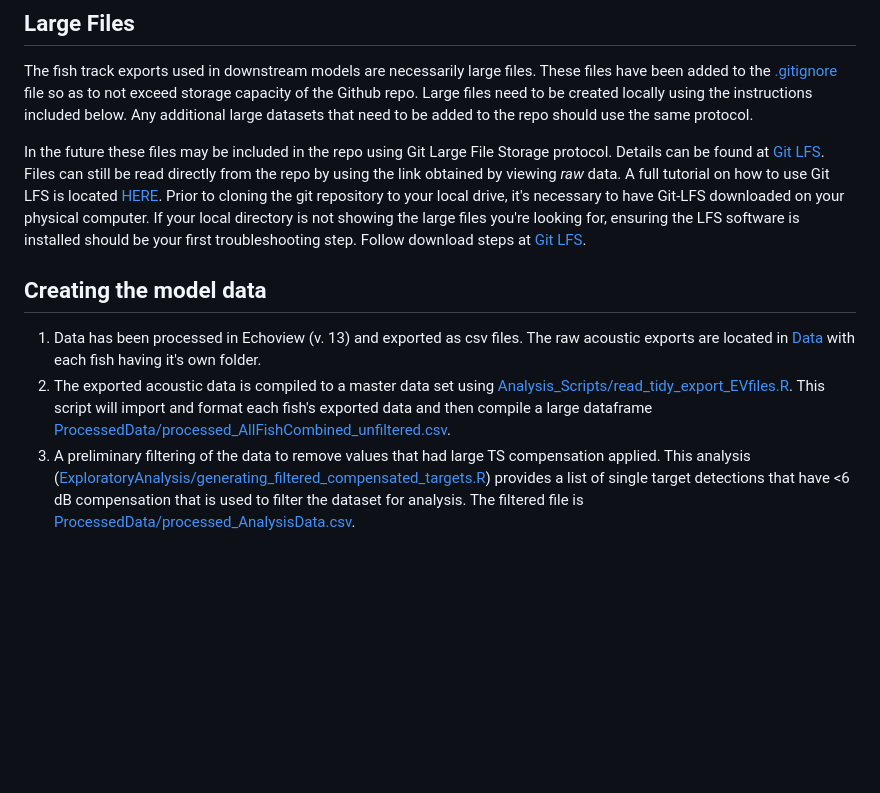
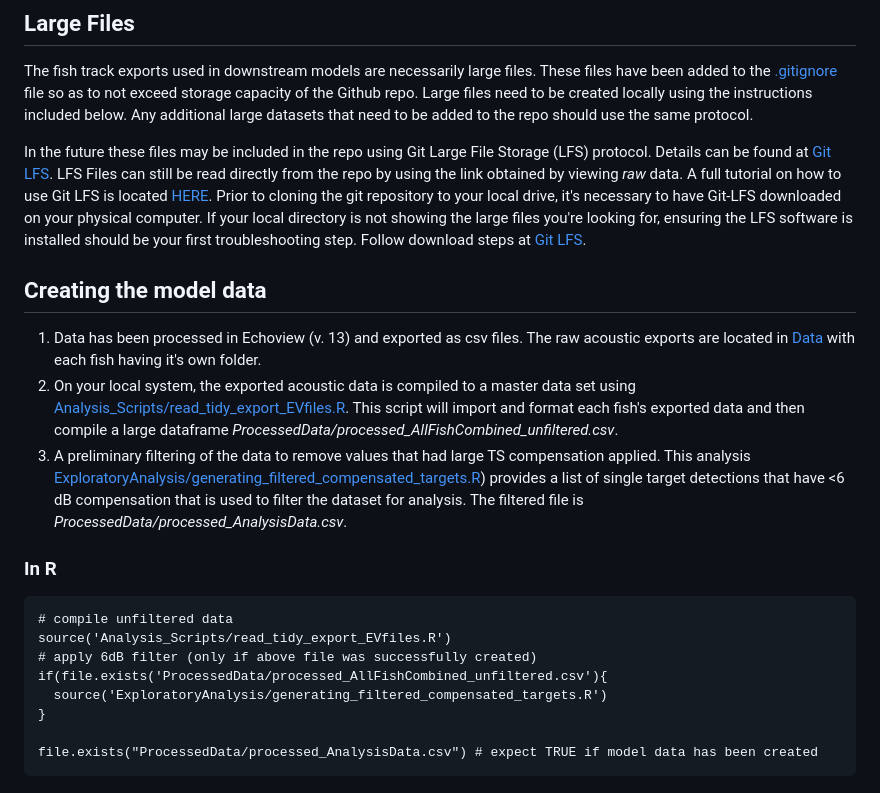
Before and after one commit to WidebandPingFest/FishTetherExperiment, a Markdown page: README.md, the part around the change. Rendered like a GitHub page; blank space fills up the shorter version.

Commit message:
Update README.md (#3)
* Update README.md
adds updated language on how to compile analysis data

Co-authored-by: ross-alex <38294122+ross-alex@users.noreply.github.com>

````diff
--- a/README.md
+++ b/README.md
@@ -21,9 +21,21 @@ A shiny app that provides visual representation of fish tracks within the beam a
 ## Large Files
 The fish track exports used in downstream models are necessarily large files. These files have been added to the [.gitignore](.gitignore) file so as to not exceed storage capacity of the Github repo. Large files need to be created locally using the instructions included below. Any additional large datasets that need to be added to the repo should use the same protocol.
 
-In the future these files may be included in the repo using Git Large File Storage protocol.  Details can be found at [Git LFS](https://git-lfs.github.com/). Files can still be read directly from the repo by using the link obtained by viewing *raw* data. A full tutorial on how to use Git LFS is located [HERE](https://github.com/git-lfs/git-lfs/wiki/Tutorial#migrating-existing-repository-data-to-lfs). Prior to cloning the git repository to your local drive, it's necessary to have Git-LFS downloaded on your physical computer. If your local directory is not showing the large files you're looking for, ensuring the LFS software is installed should be your first troubleshooting step. Follow download steps at [Git LFS](https://git-lfs.github.com/).
+In the future these files may be included in the repo using Git Large File Storage (LFS) protocol.  Details can be found at [Git LFS](https://git-lfs.github.com/). LFS Files can still be read directly from the repo by using the link obtained by viewing *raw* data. A full tutorial on how to use Git LFS is located [HERE](https://github.com/git-lfs/git-lfs/wiki/Tutorial#migrating-existing-repository-data-to-lfs). Prior to cloning the git repository to your local drive, it's necessary to have Git-LFS downloaded on your physical computer. If your local directory is not showing the large files you're looking for, ensuring the LFS software is installed should be your first troubleshooting step. Follow download steps at [Git LFS](https://git-lfs.github.com/).
 
 ## Creating the model data
 1. Data has been processed in Echoview (v. 13) and exported as csv files. The raw acoustic exports are located in [Data](Data) with each fish having it's own folder.
-2. The exported acoustic data is compiled to a master data set using [Analysis_Scripts/read_tidy_export_EVfiles.R](Analysis_Scripts/read_tidy_export_EVfiles.R). This script will import and format each fish's exported data and then compile a large dataframe [ProcessedData/processed_AllFishCombined_unfiltered.csv](ProcessedData/processed_AllFishCombined_unfiltered.csv).
-3. A preliminary filtering of the data to remove values that had large TS compensation applied. This analysis ([ExploratoryAnalysis/generating_filtered_compensated_targets.R](ExploratoryAnalysis/generating_filtered_compensated_targets.R)) provides a list of single target detections that have <6 dB compensation that is used to filter the dataset for analysis. The filtered file is [ProcessedData/processed_AnalysisData.csv](ProcessedData/processed_AnalysisData.csv).
+2. On your local system, the exported acoustic data is compiled to a master data set using [Analysis_Scripts/read_tidy_export_EVfiles.R](Analysis_Scripts/read_tidy_export_EVfiles.R). This script will import and format each fish's exported data and then compile a large dataframe *ProcessedData/processed_AllFishCombined_unfiltered.csv*.
+3. A preliminary filtering of the data to remove values that had large TS compensation applied. This analysis [ExploratoryAnalysis/generating_filtered_compensated_targets.R](ExploratoryAnalysis/generating_filtered_compensated_targets.R)) provides a list of single target detections that have <6 dB compensation that is used to filter the dataset for analysis. The filtered file is *ProcessedData/processed_AnalysisData.csv*.
+
+### In R
+``` {r}
+# compile unfiltered data
+source('Analysis_Scripts/read_tidy_export_EVfiles.R')
+# apply 6dB filter (only if above file was successfully created)
+if(file.exists('ProcessedData/processed_AllFishCombined_unfiltered.csv'){
+  source('ExploratoryAnalysis/generating_filtered_compensated_targets.R')
+}
+
+file.exists("ProcessedData/processed_AnalysisData.csv") # expect TRUE if model data has been created
+```
````
